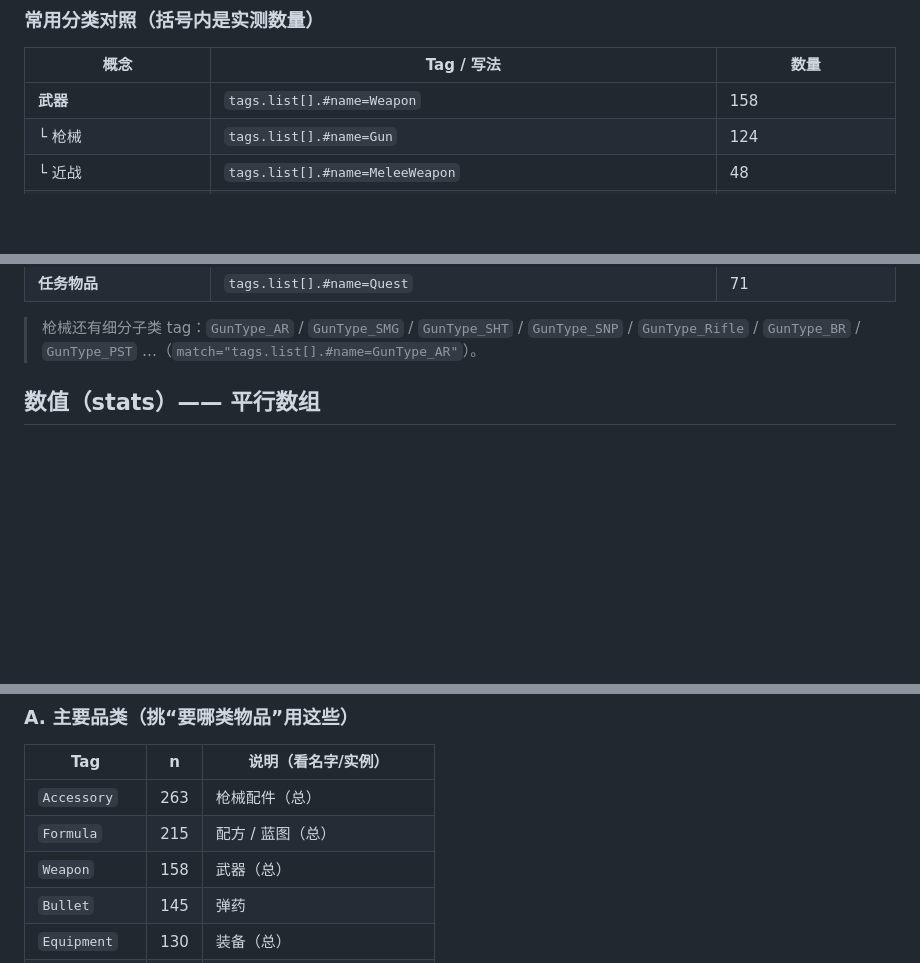
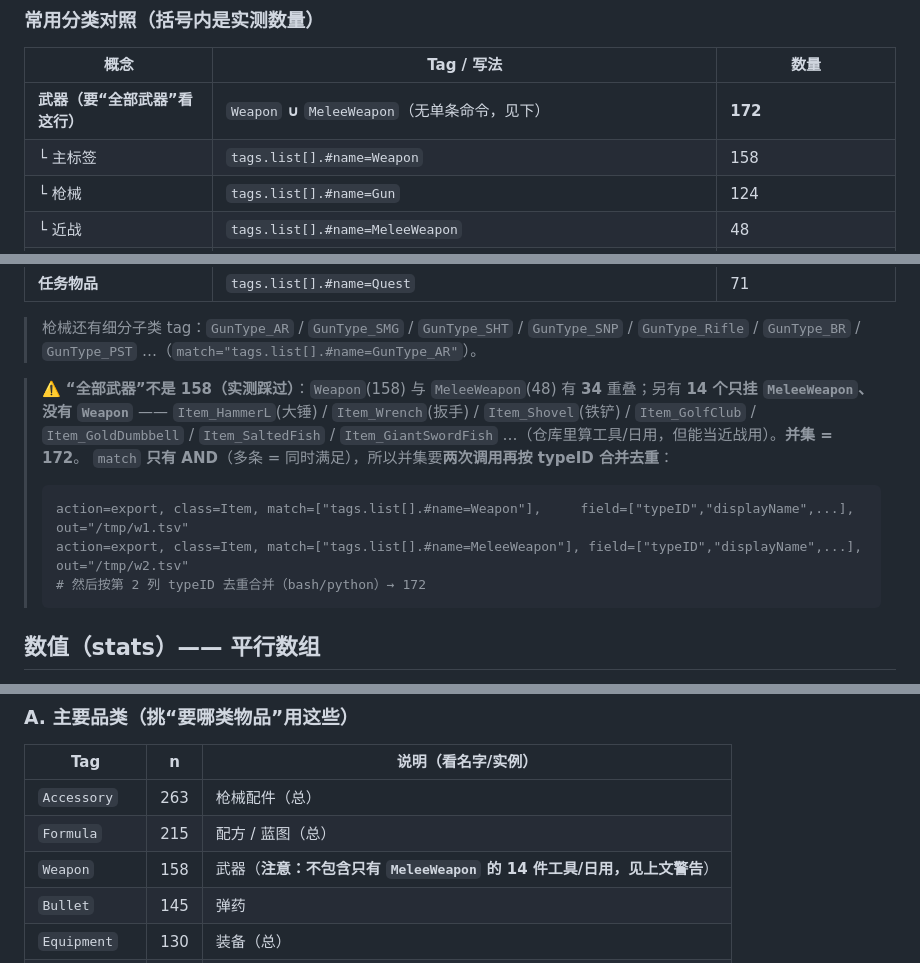
Before and after one commit to ruonanzh/escape-from-duckov-mod, a Markdown page: docs/guides/items.md, 3 parts joined by grey strips. Rendered like a GitHub page; blank space fills up the shorter version.

Commit message:
fix(guides): “全部武器”= Weapon ∪ MeleeWeapon = 172（旧文只写 Weapon 158，会漏 14 件）
session 实测（01a0f23a）里 agent 用 guide 的 tag 配方筛武器，发现锤子/扳手/铁铲等只有
MeleeWeapon、没有 Weapon → 漏 14 件。核实：Weapon 158 + MeleeWeapon 48 - 重叠 34 = 172。
修 items.md：前部表把“武器”行改成并集 172 并给两次调用合并的配方（match 只有 AND，无 OR）；
附录 A 的 Weapon 行加同样警告。

````diff
--- a/docs/guides/items.md
+++ b/docs/guides/items.md
@@ -62,7 +62,8 @@ action=export, class=Item, match=["tags.list[].#name=Weapon"], field=["displayNa
 
 | 概念 | Tag / 写法 | 数量 |
 |---|---|---|
-| **武器** | `tags.list[].#name=Weapon` | 158 |
+| **武器（要“全部武器”看这行）** | `Weapon` **∪** `MeleeWeapon`（无单条命令，见下）| **172** |
+| └ 主标签 | `tags.list[].#name=Weapon` | 158 |
 | └ 枪械 | `tags.list[].#name=Gun` | 124 |
 | └ 近战 | `tags.list[].#name=MeleeWeapon` | 48 |
 | **装备（总）** | `tags.list[].#name=Equipment` | 130 |
@@ -82,6 +83,14 @@ action=export, class=Item, match=["tags.list[].#name=Weapon"], field=["displayNa
 | **任务物品** | `tags.list[].#name=Quest` | 71 |
 
 > 枪械还有细分子类 tag：`GunType_AR` / `GunType_SMG` / `GunType_SHT` / `GunType_SNP` / `GunType_Rifle` / `GunType_BR` / `GunType_PST` …（`match="tags.list[].#name=GunType_AR"`）。
+
+> ⚠️ **“全部武器”不是 158（实测踩过）**：`Weapon`(158) 与 `MeleeWeapon`(48) 有 **34** 重叠；另有 **14 个只挂 `MeleeWeapon`、没有 `Weapon`** —— `Item_HammerL`(大锤) / `Item_Wrench`(扳手) / `Item_Shovel`(铁铲) / `Item_GolfClub` / `Item_GoldDumbbell` / `Item_SaltedFish` / `Item_GiantSwordFish` …（仓库里算工具/日用，但能当近战用）。**并集 = 172**。
+> `match` **只有 AND**（多条 = 同时满足），所以并集要**两次调用再按 typeID 合并去重**：
+> ```
+> action=export, class=Item, match=["tags.list[].#name=Weapon"],     field=["typeID","displayName",...], out="/tmp/w1.tsv"
+> action=export, class=Item, match=["tags.list[].#name=MeleeWeapon"], field=["typeID","displayName",...], out="/tmp/w2.tsv"
+> # 然后按第 2 列 typeID 去重合并（bash/python）→ 172
+> ```
 
 ## 数值（stats）—— 平行数组
 
@@ -122,7 +131,7 @@ for k, v in zip(keys, vals):
 |---|---|---|
 | `Accessory` | 263 | 枪械配件（总）|
 | `Formula` | 215 | 配方 / 蓝图（总）|
-| `Weapon` | 158 | 武器（总）|
+| `Weapon` | 158 | 武器（**注意：不包含只有 `MeleeWeapon` 的 14 件工具/日用，见上文警告**）|
 | `Bullet` | 145 | 弹药 |
 | `Equipment` | 130 | 装备（总）|
 | `Gun` | 124 | 枪械 |
````
